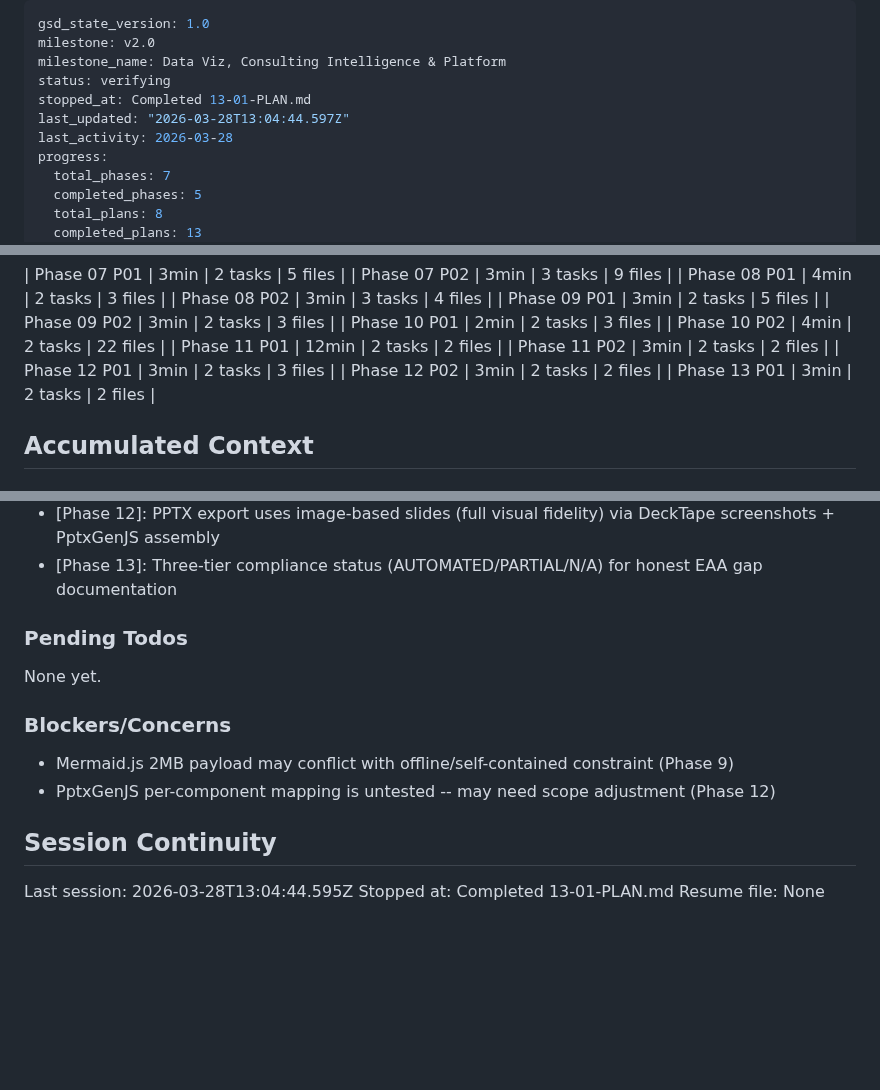
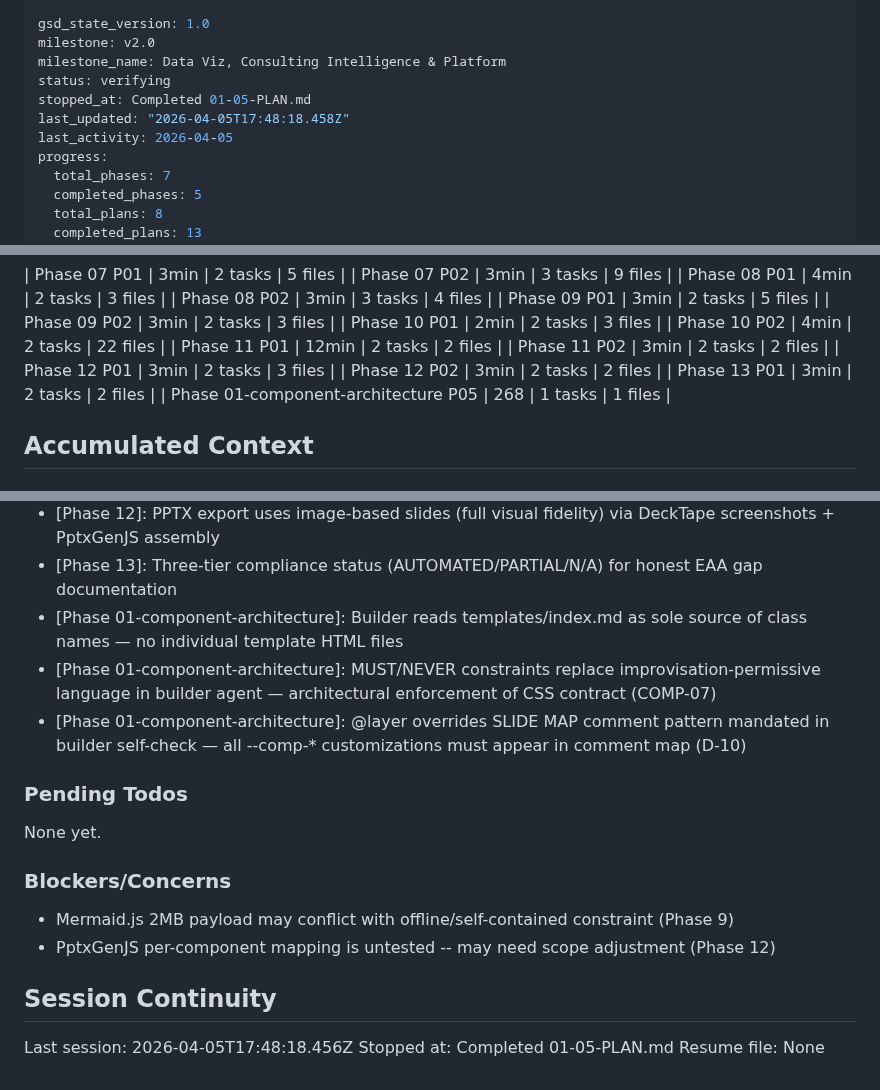
Before and after one commit to EnescuDavid/presentation-builder, a Markdown page: .planning/STATE.md, 3 parts joined by grey strips. Rendered like a GitHub page; blank space fills up the shorter version.

Commit message:
docs(01-05): complete builder agent rewrite plan - SUMMARY and STATE updates

```diff
--- a/.planning/STATE.md
+++ b/.planning/STATE.md
@@ -3,9 +3,9 @@ gsd_state_version: 1.0
 milestone: v2.0
 milestone_name: Data Viz, Consulting Intelligence & Platform
 status: verifying
-stopped_at: Completed 13-01-PLAN.md
-last_updated: "2026-03-28T13:04:44.597Z"
-last_activity: 2026-03-28
+stopped_at: Completed 01-05-PLAN.md
+last_updated: "2026-04-05T17:48:18.458Z"
+last_activity: 2026-04-05
 progress:
   total_phases: 7
   completed_phases: 5
@@ -69,6 +69,7 @@ Progress: [███████░░░] 71%
 | Phase 12 P01 | 3min | 2 tasks | 3 files |
 | Phase 12 P02 | 3min | 2 tasks | 2 files |
 | Phase 13 P01 | 3min | 2 tasks | 2 files |
+| Phase 01-component-architecture P05 | 268 | 1 tasks | 1 files |
 
 ## Accumulated Context
 
@@ -103,6 +104,9 @@ Recent decisions affecting current work:
 - [Phase 12]: Accessible export uses cheerio DOM parsing with h1/h2/h3 heading hierarchy and German labels
 - [Phase 12]: PPTX export uses image-based slides (full visual fidelity) via DeckTape screenshots + PptxGenJS assembly
 - [Phase 13]: Three-tier compliance status (AUTOMATED/PARTIAL/N/A) for honest EAA gap documentation
+- [Phase 01-component-architecture]: Builder reads templates/index.md as sole source of class names — no individual template HTML files
+- [Phase 01-component-architecture]: MUST/NEVER constraints replace improvisation-permissive language in builder agent — architectural enforcement of CSS contract (COMP-07)
+- [Phase 01-component-architecture]: @layer overrides SLIDE MAP comment pattern mandated in builder self-check — all --comp-* customizations must appear in comment map (D-10)
 
 ### Pending Todos
 
@@ -115,6 +119,6 @@ None yet.
 
 ## Session Continuity
 
-Last session: 2026-03-28T13:04:44.595Z
-Stopped at: Completed 13-01-PLAN.md
+Last session: 2026-04-05T17:48:18.456Z
+Stopped at: Completed 01-05-PLAN.md
 Resume file: None
```
Also changed, not shown: other parts of .planning/STATE.md (+1 -1 lines), 1 other file.
